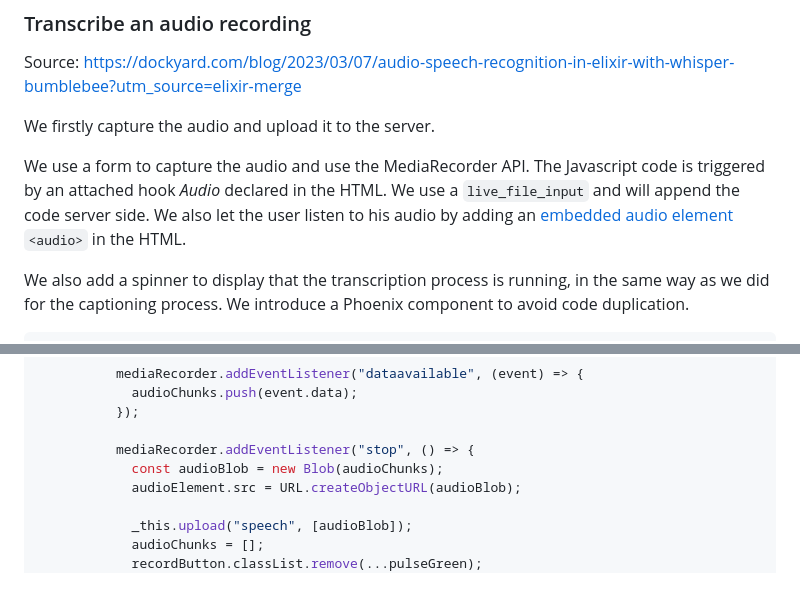
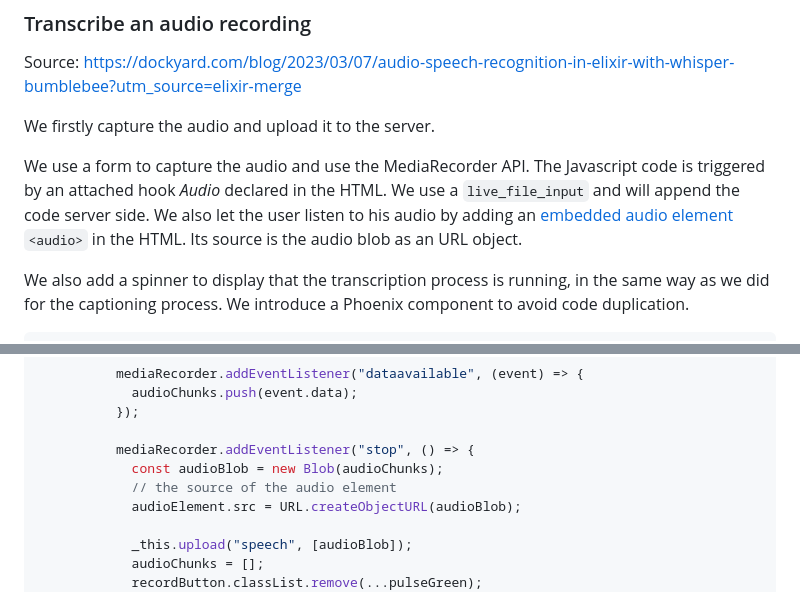
Before and after one commit to dwyl/image-classifier, a Markdown page: README.md, 2 parts joined by grey strips. Rendered like a GitHub page.

Commit message:
corrected Readme

```diff
--- a/README.md
+++ b/README.md
@@ -3170,8 +3170,9 @@ Source: <https://dockyard.com/blog/2023/03/07/audio-speech-recognition-in-elixir
 
 We firstly capture the audio and upload it to the server.
 
-We use a form to capture the audio and use the MediaRecorder API. The Javascript code is triggered by an attached hook _Audio_ declared in the HTML. We use a `live_file_input` and will append the code server side.
-We also let the user listen to his audio by adding an [embedded audio element](https://developer.mozilla.org/en-US/docs/Web/HTML/Element/audio) `<audio>` in the HTML.
+We use a form to capture the audio and use the MediaRecorder API. The Javascript code is triggered by an attached hook _Audio_ declared in the HTML.
+We use a `live_file_input` and will append the code server side.
+We also let the user listen to his audio by adding an [embedded audio element](https://developer.mozilla.org/en-US/docs/Web/HTML/Element/audio) `<audio>` in the HTML. Its source is the audio blob as an URL object.
 
 We also add a spinner to display that the transcription process is running, in the same way as we did for the captioning process. We introduce a Phoenix component to avoid code duplication.
 
@@ -3262,6 +3263,7 @@ export default {
 
           mediaRecorder.addEventListener("stop", () => {
             const audioBlob = new Blob(audioChunks);
+            // the source of the audio element
             audioElement.src = URL.createObjectURL(audioBlob);
 
             _this.upload("speech", [audioBlob]);
```
